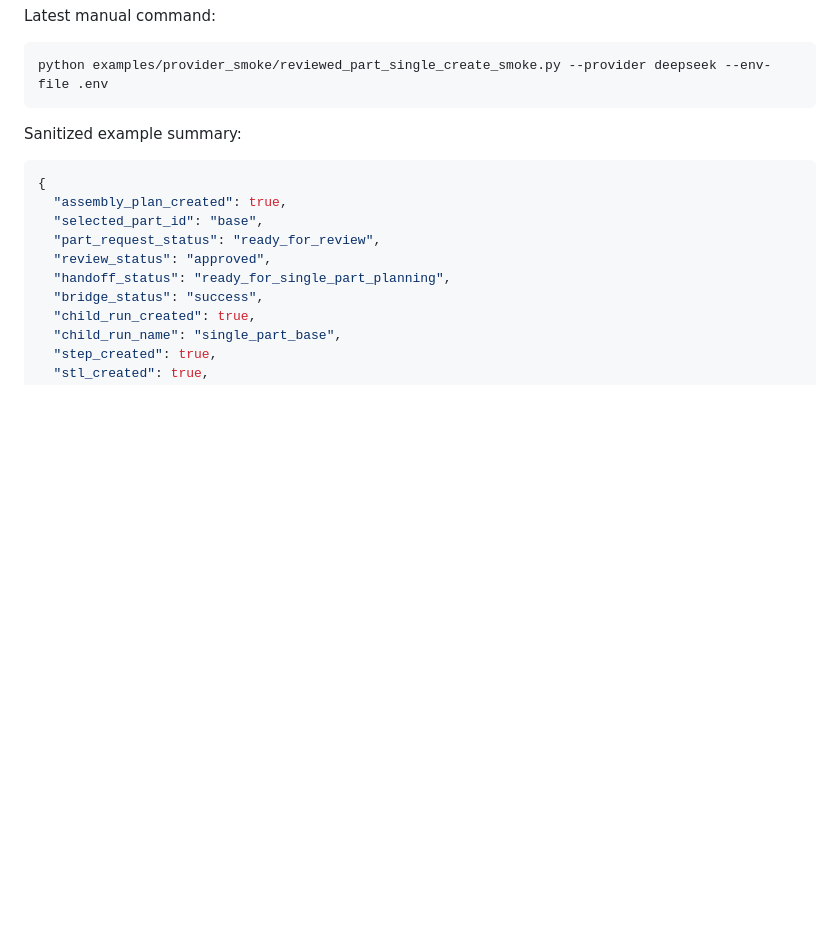
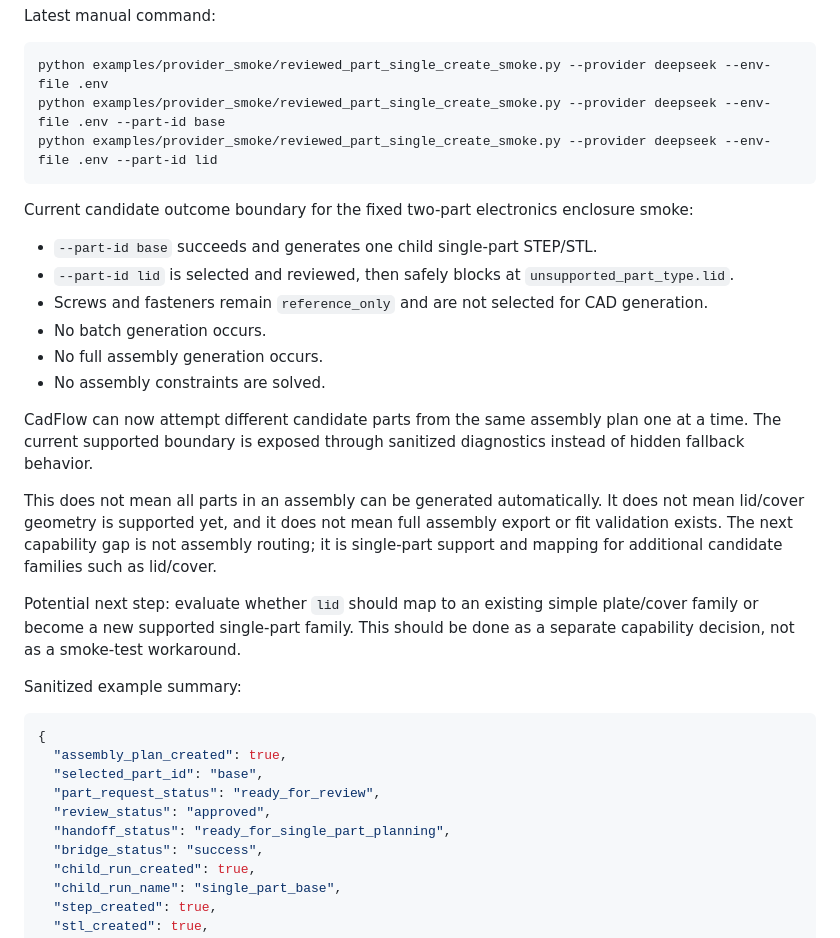
Before and after one commit to abcdefz98765/CadFlow, a Markdown page: examples/provider_smoke/README.md, the part around the change. Drawn GitHub-style; blank space fills up the shorter version.

Commit message:
Document reviewed part candidate outcomes

````diff
--- a/examples/provider_smoke/README.md
+++ b/examples/provider_smoke/README.md
@@ -156,7 +156,35 @@ Latest manual command:
 
 ```bash
 python examples/provider_smoke/reviewed_part_single_create_smoke.py --provider deepseek --env-file .env
+python examples/provider_smoke/reviewed_part_single_create_smoke.py --provider deepseek --env-file .env --part-id base
+python examples/provider_smoke/reviewed_part_single_create_smoke.py --provider deepseek --env-file .env --part-id lid
 ```
+
+Current candidate outcome boundary for the fixed two-part electronics enclosure
+smoke:
+
+- `--part-id base` succeeds and generates one child single-part STEP/STL.
+- `--part-id lid` is selected and reviewed, then safely blocks at
+  `unsupported_part_type.lid`.
+- Screws and fasteners remain `reference_only` and are not selected for CAD
+  generation.
+- No batch generation occurs.
+- No full assembly generation occurs.
+- No assembly constraints are solved.
+
+CadFlow can now attempt different candidate parts from the same assembly plan
+one at a time. The current supported boundary is exposed through sanitized
+diagnostics instead of hidden fallback behavior.
+
+This does not mean all parts in an assembly can be generated automatically. It
+does not mean lid/cover geometry is supported yet, and it does not mean full
+assembly export or fit validation exists. The next capability gap is not
+assembly routing; it is single-part support and mapping for additional candidate
+families such as lid/cover.
+
+Potential next step: evaluate whether `lid` should map to an existing simple
+plate/cover family or become a new supported single-part family. This should be
+done as a separate capability decision, not as a smoke-test workaround.
 
 Sanitized example summary:
 
````
Also changed, not shown: docs/project/milestones.md (+30 -0 lines).
